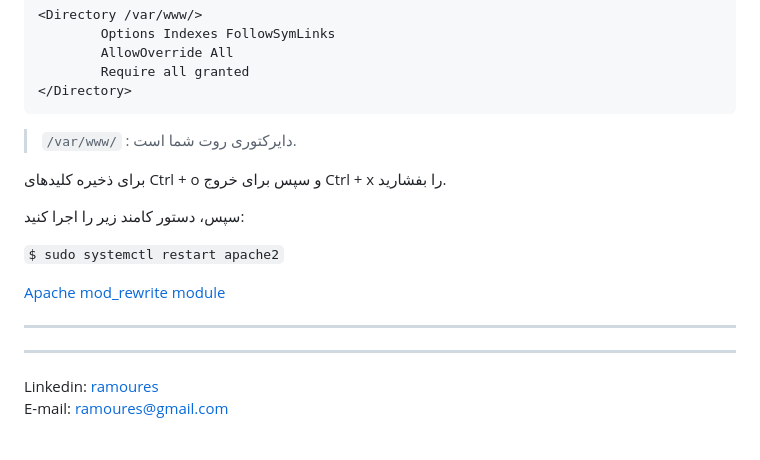
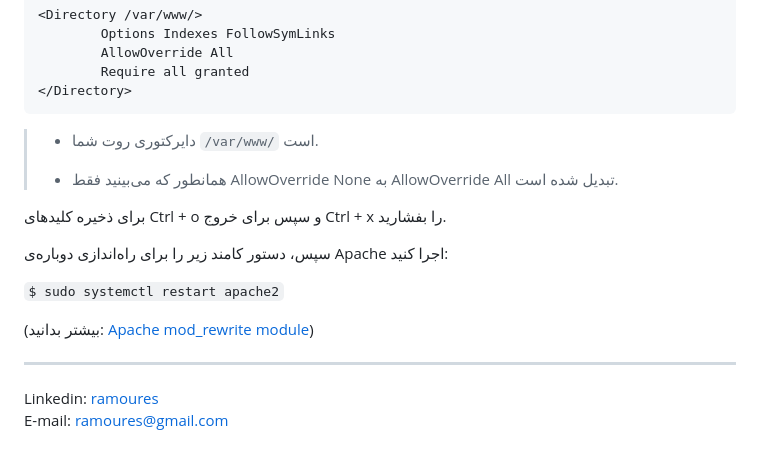
Before and after one commit to ramoures/PHP-Phone-Book, a Markdown page: readme-fa.md, the part around the change printed below. Drawn GitHub-style.

````diff
--- a/readme-fa.md
+++ b/readme-fa.md
@@ -140,20 +140,20 @@
         Require all granted
 </Directory>
 ```
-> `/var/www/` : دایرکتوری روت شما است.
+>  - دایرکتوری روت شما `/var/www/` است.
 >
+> - همانطور که می‌بینید فقط AllowOverride None به AllowOverride All تبدیل شده است.
+
 برای ذخیره کلیدهای Ctrl + o و سپس برای خروج Ctrl + x را بفشارید.
 
 سپس،
-  دستور کامند زیر را اجرا کنید:
+  دستور کامند زیر را برای راه‌اندازی دوباره‌ی Apache اجرا کنید:
 
 `$ sudo systemctl restart apache2`
 
-[Apache mod_rewrite module](https://httpd.apache.org/docs/current/mod/mod_rewrite.html)
+(بیشتر بدانید: [Apache mod_rewrite module](https://httpd.apache.org/docs/current/mod/mod_rewrite.html))
 
-____
 ---
-
 
 Linkedin: [ramoures](https://www.linkedin.com/in/ramoures/)<br>
 E-mail: ramoures@gmail.com
````
Also changed, not shown: other parts of readme-fa.md (+1 -1 lines).
